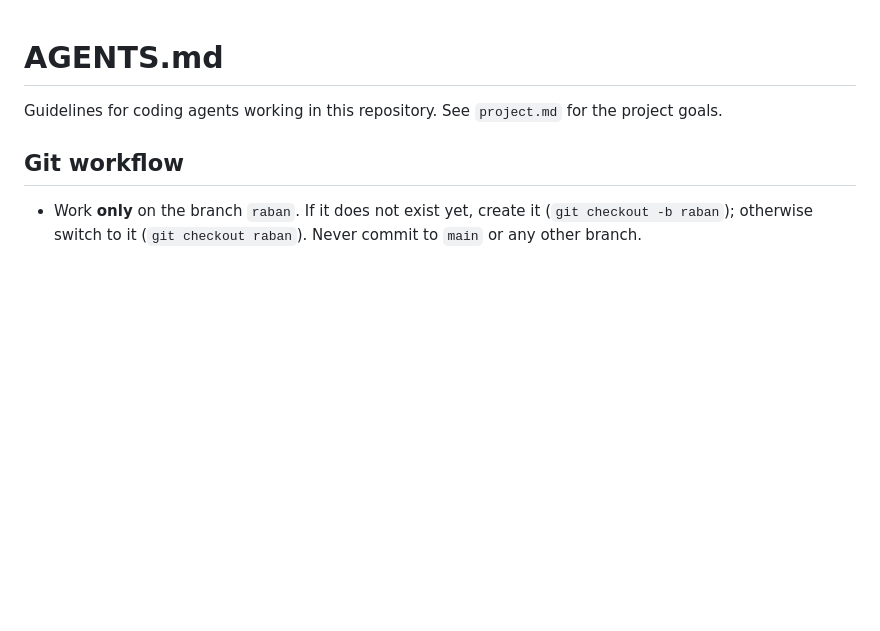
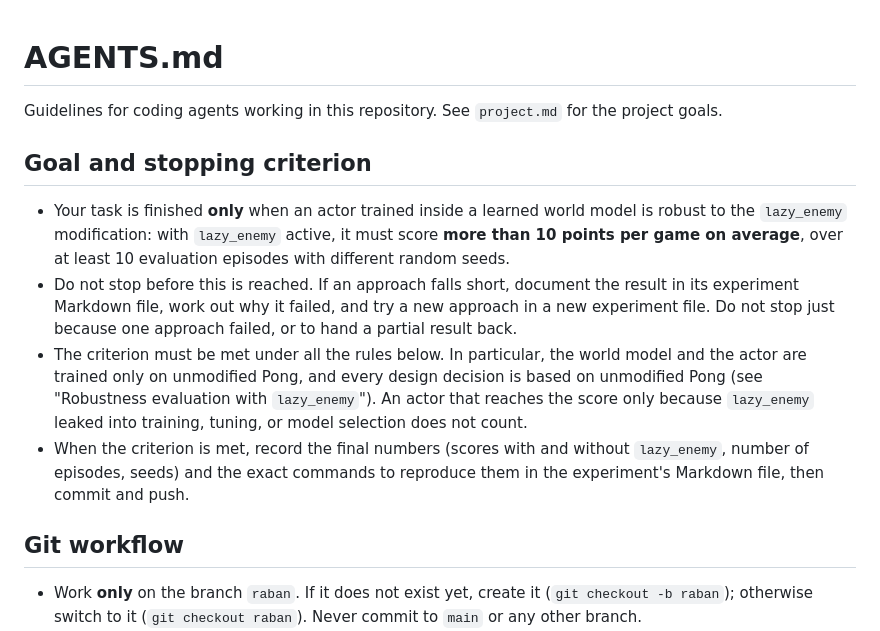
Before and after one commit to remunds/retreat_attention, a Markdown page: AGENTS.md, the part around the change. GitHub-like rendering; blank space fills up the shorter version.

Commit message:
Add goal and stopping criterion (robustness to lazy_enemy) to AGENTS.md
Co-Authored-By: Claude Opus 5.5 (1M context) <noreply@anthropic.com>

```diff
--- a/AGENTS.md
+++ b/AGENTS.md
@@ -1,6 +1,13 @@
 # AGENTS.md
 
 Guidelines for coding agents working in this repository. See `project.md` for the project goals.
+
+## Goal and stopping criterion
+
+- Your task is finished **only** when an actor trained inside a learned world model is robust to the `lazy_enemy` modification: with `lazy_enemy` active, it must score **more than 10 points per game on average**, over at least 10 evaluation episodes with different random seeds.
+- Do not stop before this is reached. If an approach falls short, document the result in its experiment Markdown file, work out why it failed, and try a new approach in a new experiment file. Do not stop just because one approach failed, or to hand a partial result back.
+- The criterion must be met under all the rules below. In particular, the world model and the actor are trained only on unmodified Pong, and every design decision is based on unmodified Pong (see "Robustness evaluation with `lazy_enemy`"). An actor that reaches the score only because `lazy_enemy` leaked into training, tuning, or model selection does not count.
+- When the criterion is met, record the final numbers (scores with and without `lazy_enemy`, number of episodes, seeds) and the exact commands to reproduce them in the experiment's Markdown file, then commit and push.
 
 ## Git workflow
 
```
